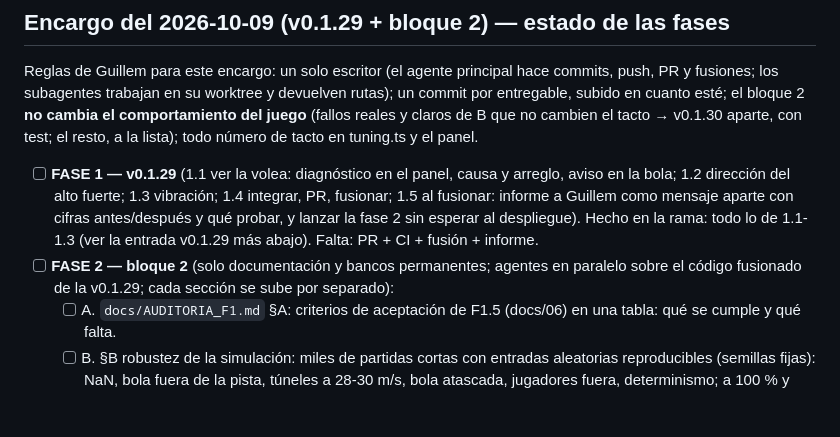
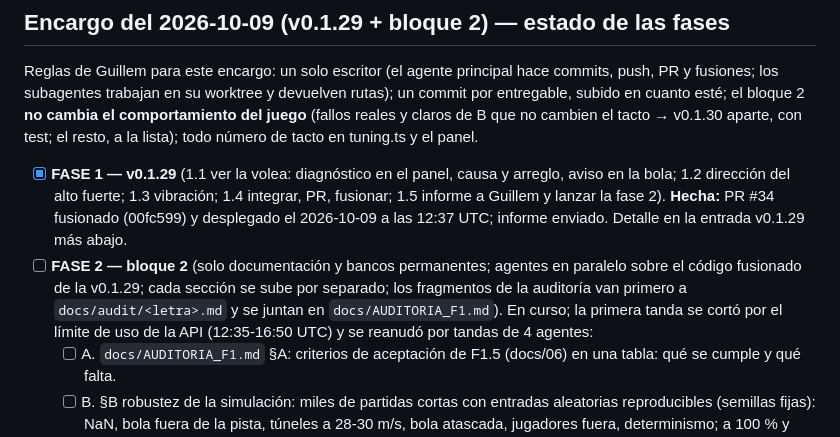
Before and after one commit to manrou6/hockey-game, a Markdown page: docs/PROGRESS.md, the part around the change. Drawn GitHub-style; blank space fills up the shorter version.

Commit message:
PROGRESS: phase 1 (v0.1.29) done and deployed; phase 2 in progress
Co-Authored-By: Claude Opus 5.5 <noreply@anthropic.com>
Claude-Session: https://claude.ai/code/session_012zvCfkJugGKyNVzBQL3uk7

```diff
--- a/docs/PROGRESS.md
+++ b/docs/PROGRESS.md
@@ -5,8 +5,8 @@ F0 — Cimientos: CERRADA (2026-10-02), detalle más abajo.
 
 ## Encargo del 2026-10-09 (v0.1.29 + bloque 2) — estado de las fases
 Reglas de Guillem para este encargo: un solo escritor (el agente principal hace commits, push, PR y fusiones; los subagentes trabajan en su worktree y devuelven rutas); un commit por entregable, subido en cuanto esté; el bloque 2 **no cambia el comportamiento del juego** (fallos reales y claros de B que no cambien el tacto → v0.1.30 aparte, con test; el resto, a la lista); todo número de tacto en tuning.ts y el panel.
-- [ ] **FASE 1 — v0.1.29** (1.1 ver la volea: diagnóstico en el panel, causa y arreglo, aviso en la bola; 1.2 dirección del alto fuerte; 1.3 vibración; 1.4 integrar, PR, fusionar; 1.5 al fusionar: informe a Guillem como mensaje aparte con cifras antes/después y qué probar, y lanzar la fase 2 sin esperar al despliegue). Hecho en la rama: todo lo de 1.1-1.3 (ver la entrada v0.1.29 más abajo). Falta: PR + CI + fusión + informe.
-- [ ] **FASE 2 — bloque 2** (solo documentación y bancos permanentes; agentes en paralelo sobre el código fusionado de la v0.1.29; cada sección se sube por separado):
+- [x] **FASE 1 — v0.1.29** (1.1 ver la volea: diagnóstico en el panel, causa y arreglo, aviso en la bola; 1.2 dirección del alto fuerte; 1.3 vibración; 1.4 integrar, PR, fusionar; 1.5 informe a Guillem y lanzar la fase 2). **Hecha:** PR #34 fusionado (00fc599) y desplegado el 2026-10-09 a las 12:37 UTC; informe enviado. Detalle en la entrada v0.1.29 más abajo.
+- [ ] **FASE 2 — bloque 2** (solo documentación y bancos permanentes; agentes en paralelo sobre el código fusionado de la v0.1.29; cada sección se sube por separado; los fragmentos de la auditoría van primero a `docs/audit/<letra>.md` y se juntan en `docs/AUDITORIA_F1.md`). En curso; la primera tanda se cortó por el límite de uso de la API (12:35-16:50 UTC) y se reanudó por tandas de 4 agentes:
   - [ ] A. `docs/AUDITORIA_F1.md` §A: criterios de aceptación de F1.5 (docs/06) en una tabla: qué se cumple y qué falta.
   - [ ] B. §B robustez de la simulación: miles de partidas cortas con entradas aleatorias reproducibles (semillas fijas): NaN, bola fuera de la pista, túneles a 28-30 m/s, bola atascada, jugadores fuera, determinismo; a 100 % y otras velocidades de juego y con la cámara lenta; hallazgos con gravedad.
   - [ ] C. §C rendimiento: coste de la sim por tick y del render a 4× y 6× de CPU; estrés con 10 entidades (8 jugadores + 2 porteros) e IA provisional; presupuesto por tick y cuellos de botella.
```
